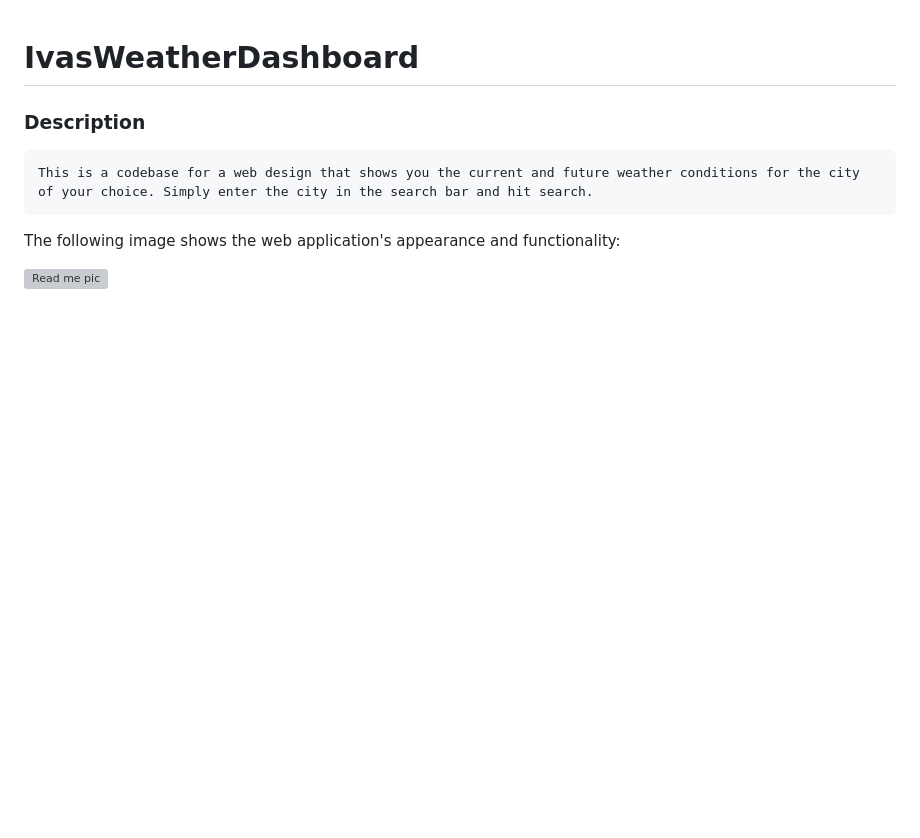
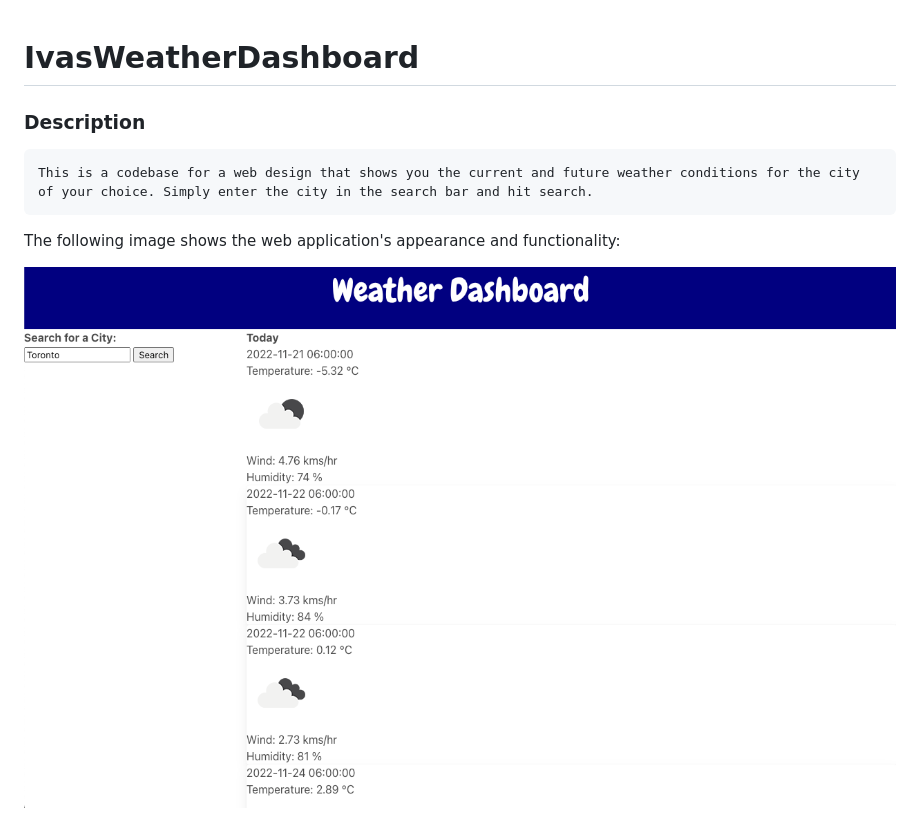
Before and after one commit to Iva416/IvasWeatherDashboard, a Markdown page: README.md, the part around the change. GitHub-like rendering; pictures changed too: Images/README.png (added); blank space fills up the shorter version; grey boxes are pictures that could not be loaded.

```diff
--- a/README.md
+++ b/README.md
@@ -8,4 +8,4 @@ This is a codebase for a web design that shows you the current and future weathe
 
 The following image shows the web application's appearance and functionality:
 
-![Read me pic](README.png 'Read me pic')
+![Read me pic](/Images/README.png 'Read me pic')
```
